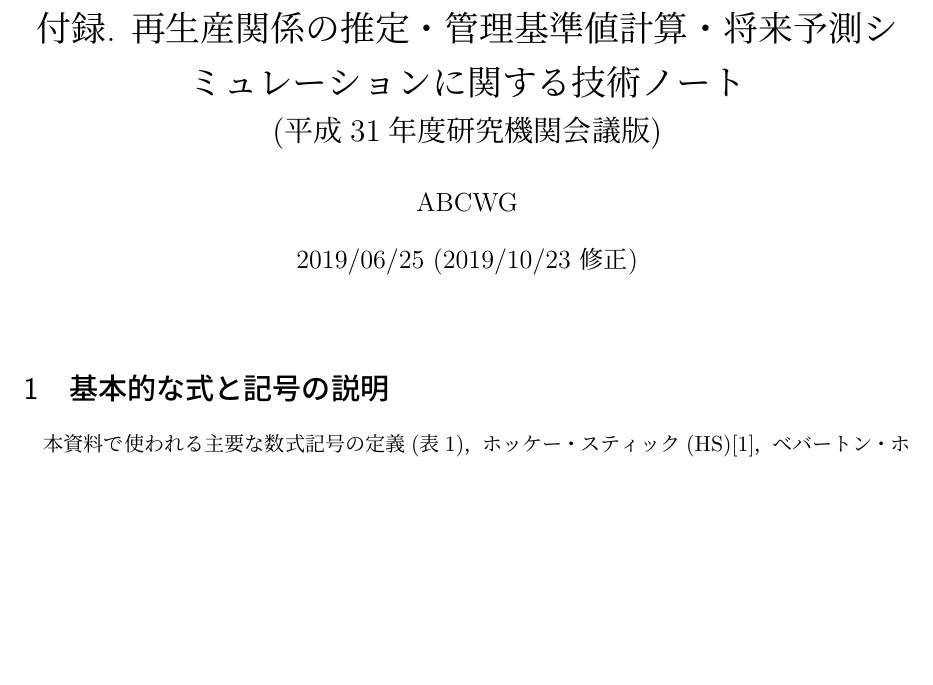
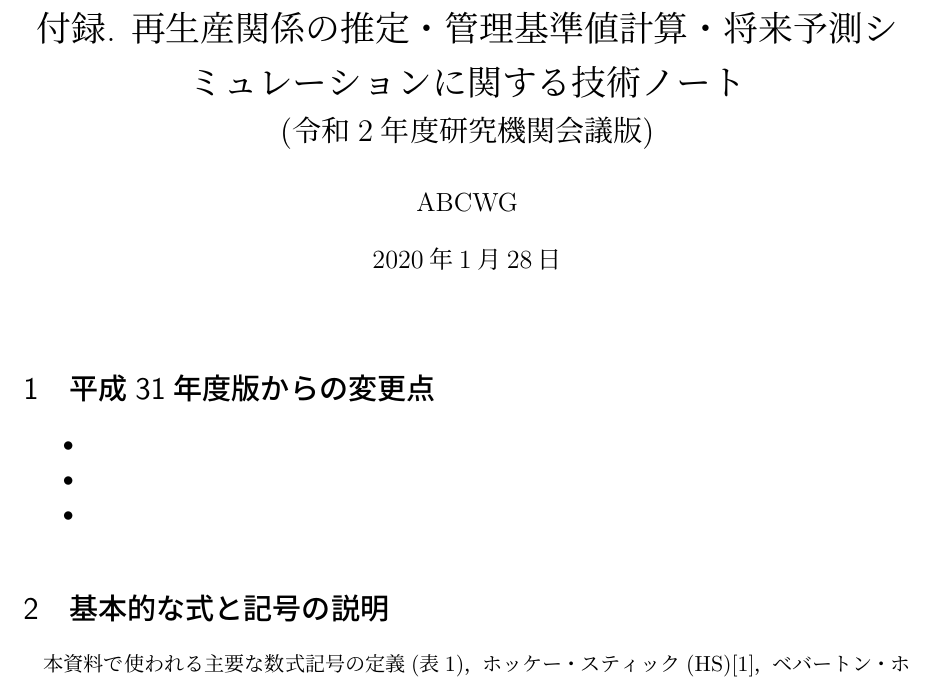
Before and after one commit to ichimomo/future-text, a LaTeX document (technical_document_R2.tex): part of page 1 of 8, cut so that both start at the same text, the shorter picture padded with empty space. Compiled offline with pLaTeX and dvipdfmx.

Commit message:
add version name

```diff
--- a/technical_document_R2.tex
+++ b/technical_document_R2.tex
@@ -6,11 +6,18 @@
 \begin{document}
 
 \title{付録. 再生産関係の推定・管理基準値計算・将来予測シミュレーションに関する技術ノート \\
-  \Large (平成31年度研究機関会議版)
+  \Large (令和2年度研究機関会議版)
 }
 \author{ABCWG}
-\date{2019/06/25 (2019/10/23 修正)}
+\date{\today}
 \maketitle
+
+\section{平成31年度版からの変更点}
+\begin{itemize}
+\item
+\item
+\item
+\end{itemize}
 
 \section{基本的な式と記号の説明}
 本資料で使われる主要な数式記号の定義(表\ref{table_definition})，ホッケー・スティック(HS)\cite{hockey}，ベバートン・ホルト(BH)\cite{beverton}，リッカー(RI)\cite{ricker}型の再生産関係式，個体群動態の基本的な式を以下に示した．
```
Also changed, not shown: technical_document_H31.pdf (renamed from technical_document.pdf), technical_document_H31.tex (renamed from technical_document.tex), technical_document_R2.tex (9 more changed lines).
